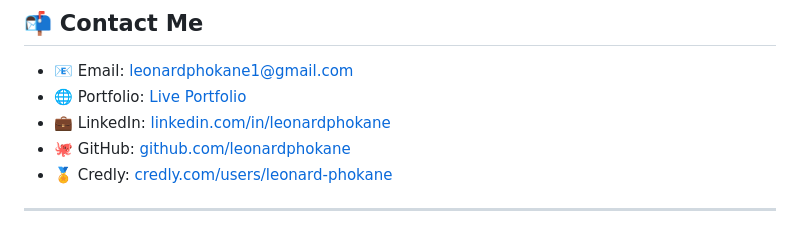
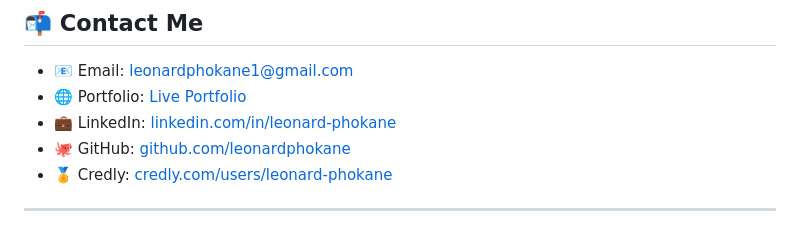
Before and after one commit to leonardphokane/leonardphokane-portfolio, a Markdown page: README.md, the part around the change. Rendered like a GitHub page.

Commit message:
Fix LinkedIn link formatting in README

```diff
--- a/README.md
+++ b/README.md
@@ -90,7 +90,7 @@ Here are some featured projects that reflect my technical depth and creative dir
 
 - 📧 Email: [leonardphokane1@gmail.com](mailto:leonardphokane1@gmail.com)
 - 🌐 Portfolio: [Live Portfolio](https://leonardphokane.github.io/leonard-portfolio/)
-- 💼 LinkedIn: [linkedin.com/in/leonardphokane](https://linkedin.com/in/leonard-phokane)
+- 💼 LinkedIn: [linkedin.com/in/leonard-phokane](https://linkedin.com/in/leonard-phokane)
 - 🐙 GitHub: [github.com/leonardphokane](https://github.com/leonardphokane)
 - 🏅 Credly: [credly.com/users/leonard-phokane](https://www.credly.com/users/leonard-phokane)
 
```
